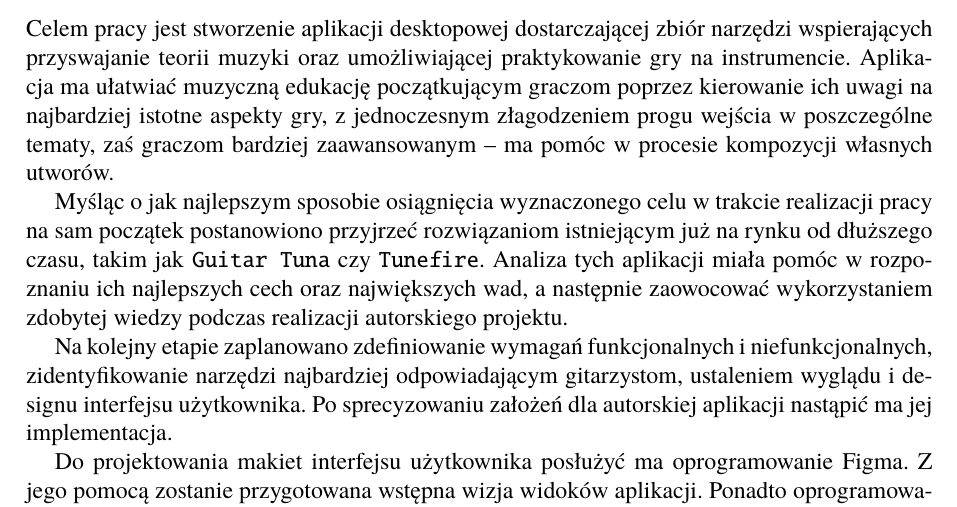
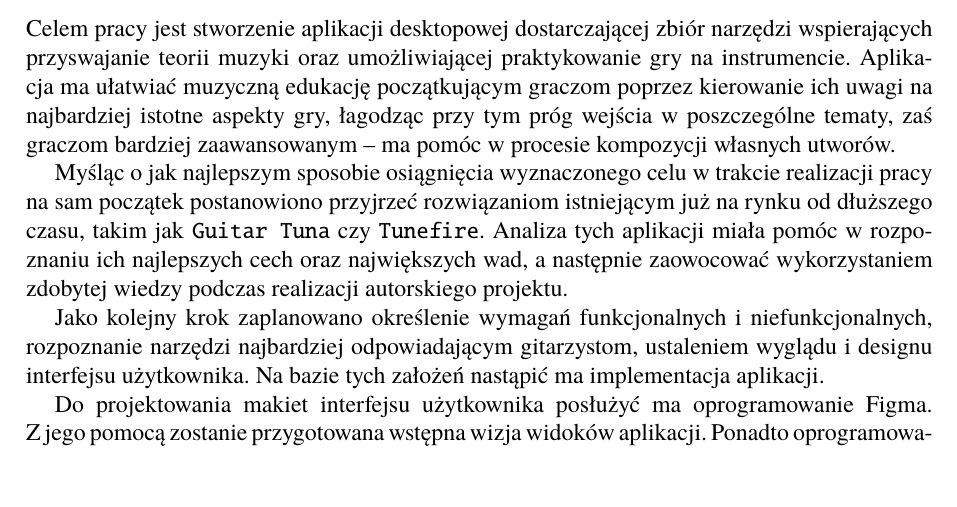
Before and after one commit to AleksyMieki/Praca-dyplomowa, a LaTeX thesis (DyplomSzablonMemoirUTF8/Dyplom.tex, which reads DyplomSzablonMemoirUTF8/rozdzial01.tex): part of page 9 of 23, cut so that both start at the same text, the shorter picture padded with empty space. Compiled offline with pdfLaTeX.

Commit message:
Kolejna drobna korekta

```diff
--- a/DyplomSzablonMemoirUTF8/rozdzial01.tex
+++ b/DyplomSzablonMemoirUTF8/rozdzial01.tex
@@ -21,14 +21,14 @@ Problem nie znika nawet po opanowaniu podstaw i teorii potrzebnej do rozpoczęci
 Biorąc pod uwagę powyższe aspekty i brak zunifikowanego systemu nauki w ramach niniejszej pracy postanowiono zająć się stworzeniem aplikacji desktopowej, łączącej w sobie najważniejsze aspekty teorii i praktyki. Dzięki niej osoby rozpoczynające swoją przygodę z grą na instrumentach powinny w łatwiejszy sposób przyswajać sobie teorii muzyki, mając do dyspozycji wszystkie istotne narzędzia potrzebne do nauki i samej gry na gitarze.
 
 \section{Cel i zakres pracy}
-Celem pracy jest stworzenie aplikacji desktopowej dostarczającej zbiór narzędzi wspierających przyswajanie teorii muzyki oraz umożliwiającej praktykowanie gry na instrumencie. Aplikacja ma ułatwiać muzyczną edukację początkującym graczom poprzez kierowanie ich uwagi na najbardziej istotne aspekty gry, z jednoczesnym złagodzeniem progu wejścia w poszczególne tematy, zaś graczom bardziej zaawansowanym -- ma pomóc w procesie kompozycji własnych utworów.
+Celem pracy jest stworzenie aplikacji desktopowej dostarczającej zbiór narzędzi wspierających przyswajanie teorii muzyki oraz umożliwiającej praktykowanie gry na instrumencie. Aplikacja ma ułatwiać muzyczną edukację początkującym graczom poprzez kierowanie ich uwagi na najbardziej istotne aspekty gry, łagodząc przy tym próg wejścia w poszczególne tematy, zaś graczom bardziej zaawansowanym -- ma pomóc w procesie kompozycji własnych utworów.
 
 Myśląc o jak najlepszym sposobie osiągnięcia wyznaczonego celu w trakcie realizacji pracy na sam początek postanowiono przyjrzeć rozwiązaniom istniejącym już na rynku od dłuższego czasu, takim jak \texttt{Guitar Tuna} czy \texttt{Tunefire}. % TO DO - jak to się ma do trzech aplikacji wymienionych we wprowadzeniu?
 Analiza tych aplikacji miała pomóc w rozpoznaniu ich najlepszych cech oraz największych wad, a następnie zaowocować wykorzystaniem zdobytej wiedzy podczas realizacji autorskiego projektu.
 
-Na kolejny etapie zaplanowano zdefiniowanie wymagań funkcjonalnych i niefunkcjonalnych, zidentyfikowanie narzędzi najbardziej odpowiadającym gitarzystom, ustaleniem wyglądu i designu interfejsu użytkownika. Po sprecyzowaniu założeń dla autorskiej aplikacji nastąpić ma jej implementacja.
+Jako kolejny krok zaplanowano określenie wymagań funkcjonalnych i niefunkcjonalnych, rozpoznanie narzędzi najbardziej odpowiadającym gitarzystom, ustaleniem wyglądu i designu interfejsu użytkownika. Na bazie tych założeń nastąpić ma implementacja aplikacji.
 
-Do projektowania makiet interfejsu użytkownika posłużyć ma oprogramowanie Figma. Z jego pomocą zostanie przygotowana wstępna wizja widoków aplikacji. Ponadto oprogramowanie to zostanie użyte do stworzenia grafik potrzebnych dla przycisków, do reprezentacji akordów, oraz pozostałych elementów takich jak napisy, grafiki, tytuły poszczególnych scen.
+Do projektowania makiet interfejsu użytkownika posłużyć ma oprogramowanie Figma. Z~jego pomocą zostanie przygotowana wstępna wizja widoków aplikacji. Ponadto oprogramowanie to zostanie użyte do stworzenia grafik potrzebnych dla przycisków, do reprezentacji akordów, oraz pozostałych elementów takich jak napisy, grafiki, tytuły poszczególnych scen.
 
 Za makietami musi działać jakaś logika biznesowa zgodnie z przyjętym modelem architektury. W ramach projektu trzeba będzie określić zasady komunikacji pomiędzy elementami scen, układ scen, systemy ładowania elementów podczas przemieszczania pomiędzy widokami w aplikacji. Mając gotowy projekt, makietę oraz architekturę nastąpi faza implementacji aplikacji za pomocą silnika Unity, z wykorzystaniem języka C\#, korzystając z IDE Rider.
 
```
